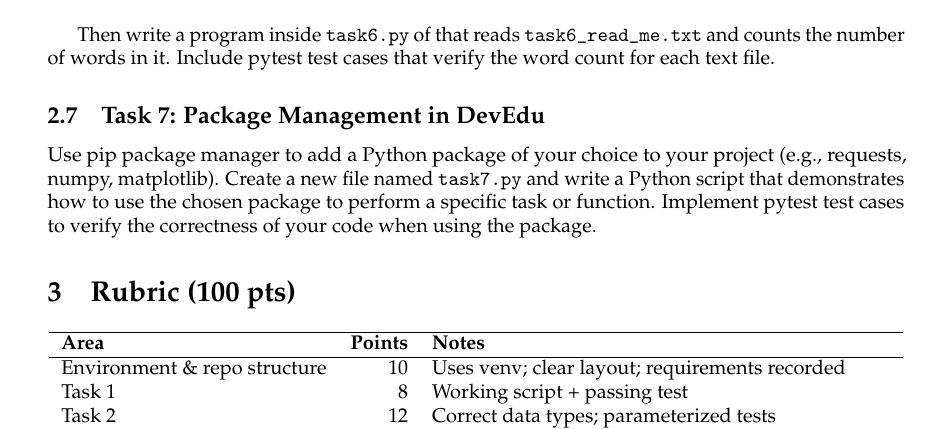
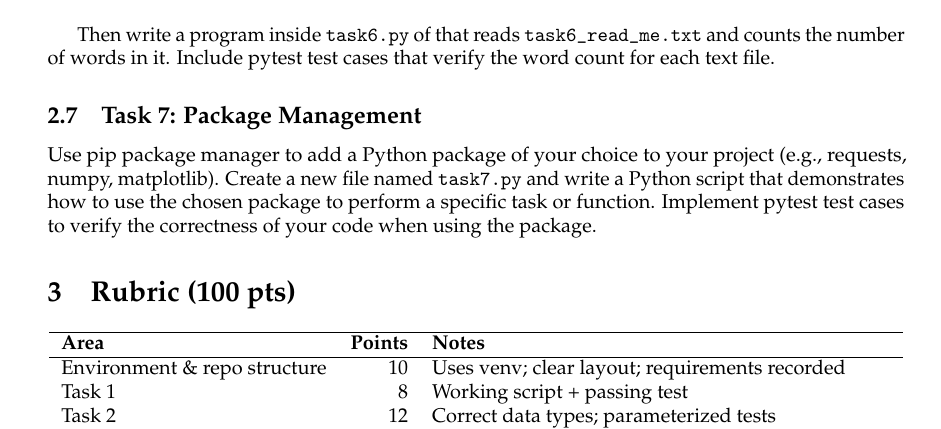
Before and after one commit to tghastings/cs4300andcs5300, a LaTeX problem sheet (Homework 1/homework_1.tex): part of page 3 of 4, cut so that both start at the same text. Compiled offline with pdfLaTeX.

Commit message:
Updates from Overleaf

```diff
--- a/Homework 1/homework_1.tex
+++ b/Homework 1/homework_1.tex
@@ -143,7 +143,7 @@ Lorem ipsum dolor sit amet, consectetur adipiscing elit. Duis vitae feugiat tort
 
 Then write a program inside \verb|task6.py| of that reads \verb|task6_read_me.txt| and counts the number of words in it. Include pytest test cases that verify the word count for each text file.
 
-\subsection{Task 7: Package Management in DevEdu}
+\subsection{Task 7: Package Management}
 Use pip package manager to add a Python package of your choice to your project (e.g., requests, numpy, matplotlib). Create a new file named \verb|task7.py| and write a Python script that demonstrates how to use the chosen package to perform a specific task or function. Implement pytest test cases to verify the correctness of your code when using the package.
 
 \section{Rubric (100 pts)}
```
